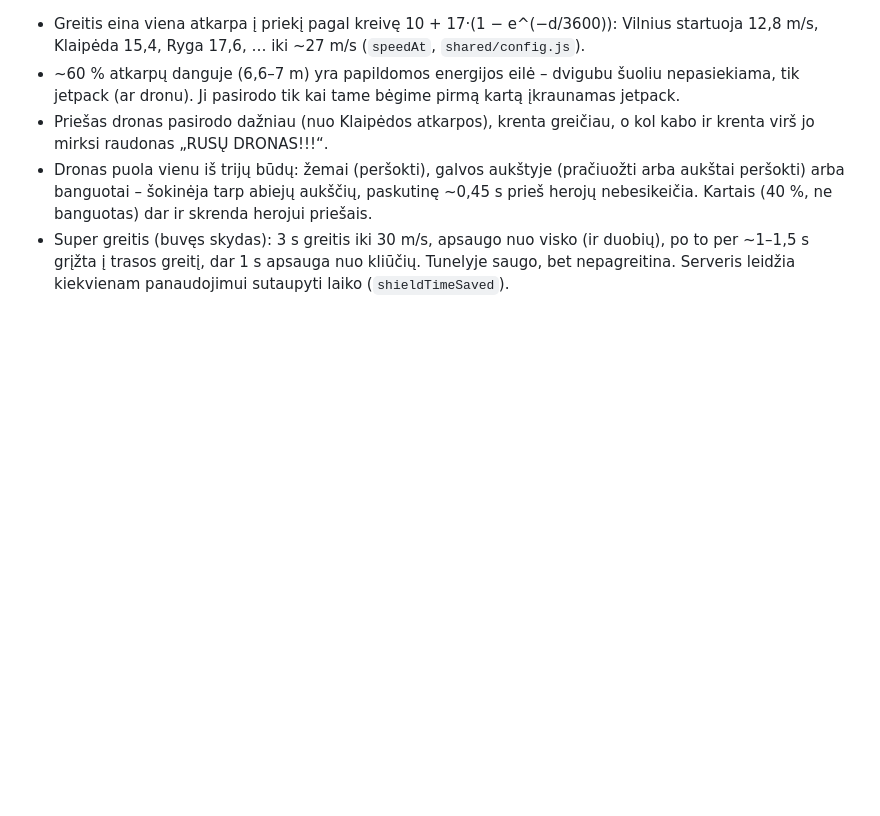
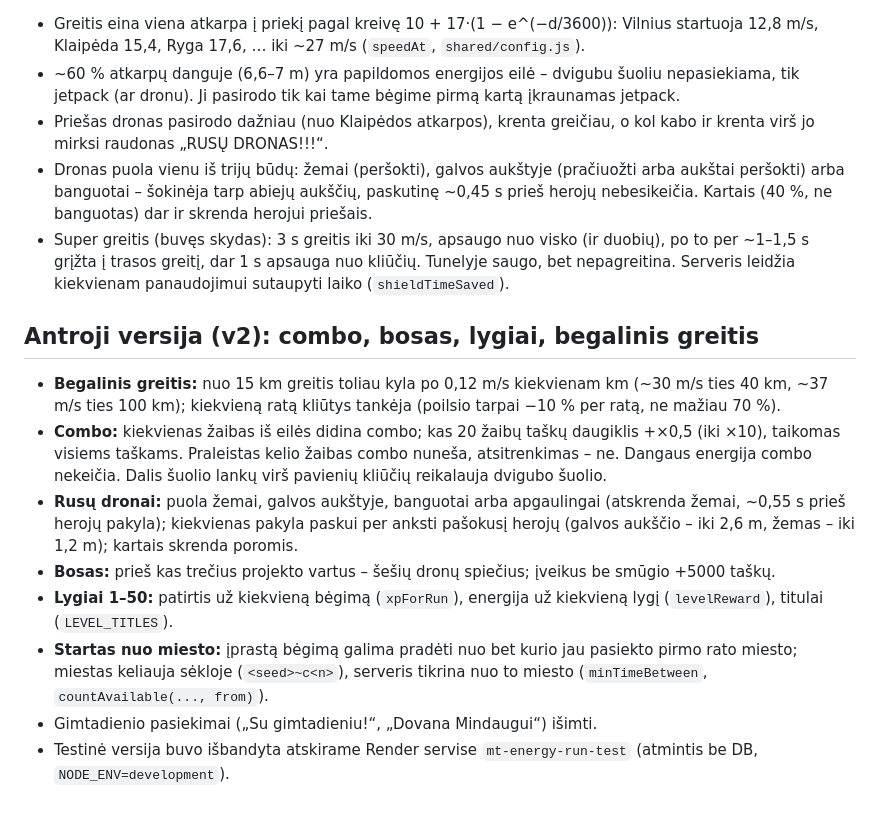
Before and after one commit to arturasamazonas-boop/mt-energy-run, a Markdown page: README.md, the part around the change. Rendered like a GitHub page; blank space fills up the shorter version.

Commit message:
README: v2 features
Co-Authored-By: Claude Opus 5.5 <noreply@anthropic.com>
Claude-Session: https://claude.ai/code/session_018VAQqHhzi7iDikBxP5Kvep

```diff
--- a/README.md
+++ b/README.md
@@ -155,3 +155,14 @@ Domeno keitimas neperkelia prisijungimo slapuko ar naršyklės siuntimų eilės.
 - Priešas dronas pasirodo dažniau (nuo Klaipėdos atkarpos), krenta greičiau, o kol kabo ir krenta virš jo mirksi raudonas „RUSŲ DRONAS!!!“.
 - Dronas puola vienu iš trijų būdų: žemai (peršokti), galvos aukštyje (pračiuožti arba aukštai peršokti) arba banguotai – šokinėja tarp abiejų aukščių, paskutinę ~0,45 s prieš herojų nebesikeičia. Kartais (40 %, ne banguotas) dar ir skrenda herojui priešais.
 - Super greitis (buvęs skydas): 3 s greitis iki 30 m/s, apsaugo nuo visko (ir duobių), po to per ~1–1,5 s grįžta į trasos greitį, dar 1 s apsauga nuo kliūčių. Tunelyje saugo, bet nepagreitina. Serveris leidžia kiekvienam panaudojimui sutaupyti laiko (`shieldTimeSaved`).
+
+## Antroji versija (v2): combo, bosas, lygiai, begalinis greitis
+
+- **Begalinis greitis:** nuo 15 km greitis toliau kyla po 0,12 m/s kiekvienam km (~30 m/s ties 40 km, ~37 m/s ties 100 km); kiekvieną ratą kliūtys tankėja (poilsio tarpai −10 % per ratą, ne mažiau 70 %).
+- **Combo:** kiekvienas žaibas iš eilės didina combo; kas 20 žaibų taškų daugiklis +×0,5 (iki ×10), taikomas visiems taškams. Praleistas kelio žaibas combo nuneša, atsitrenkimas – ne. Dangaus energija combo nekeičia. Dalis šuolio lankų virš pavienių kliūčių reikalauja dvigubo šuolio.
+- **Rusų dronai:** puola žemai, galvos aukštyje, banguotai arba apgaulingai (atskrenda žemai, ~0,55 s prieš herojų pakyla); kiekvienas pakyla paskui per anksti pašokusį herojų (galvos aukščio – iki 2,6 m, žemas – iki 1,2 m); kartais skrenda poromis.
+- **Bosas:** prieš kas trečius projekto vartus – šešių dronų spiečius; įveikus be smūgio +5000 taškų.
+- **Lygiai 1–50:** patirtis už kiekvieną bėgimą (`xpForRun`), energija už kiekvieną lygį (`levelReward`), titulai (`LEVEL_TITLES`).
+- **Startas nuo miesto:** įprastą bėgimą galima pradėti nuo bet kurio jau pasiekto pirmo rato miesto; miestas keliauja sėkloje (`<seed>~c<n>`), serveris tikrina nuo to miesto (`minTimeBetween`, `countAvailable(..., from)`).
+- Gimtadienio pasiekimai („Su gimtadieniu!“, „Dovana Mindaugui“) išimti.
+- Testinė versija buvo išbandyta atskirame Render servise `mt-energy-run-test` (atmintis be DB, `NODE_ENV=development`).
```
